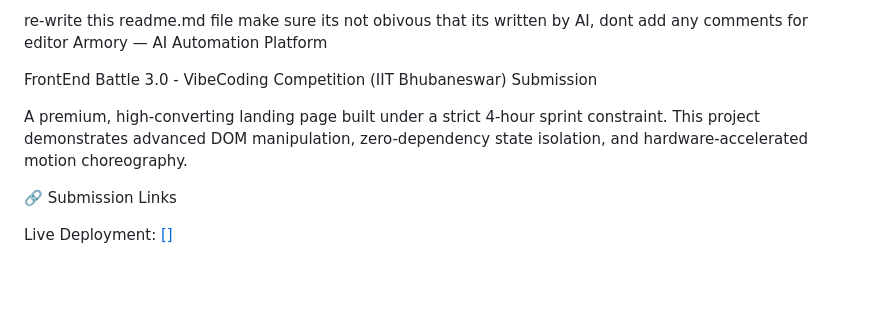
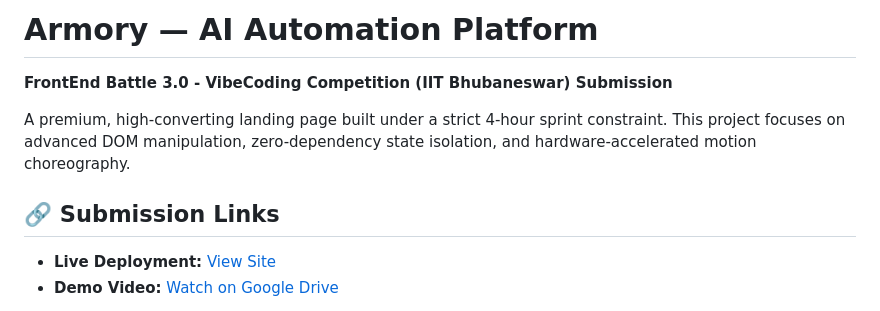
Before and after one commit to deveshsaket0-netizen/next-gen-AI-Run, a Markdown page: README.md, the part around one of its changes. GitHub-like rendering; blank space fills up the shorter version.

```diff
--- a/README.md
+++ b/README.md
@@ -1,12 +1,11 @@
-re-write this readme.md file
-make sure its not obivous that its written by AI, dont add any comments for editor
-Armory — AI Automation Platform
+# Armory — AI Automation Platform
 
-FrontEnd Battle 3.0 - VibeCoding Competition (IIT Bhubaneswar) Submission
+**FrontEnd Battle 3.0 - VibeCoding Competition (IIT Bhubaneswar) Submission**
 
-A premium, high-converting landing page built under a strict 4-hour sprint constraint. This project demonstrates advanced DOM manipulation, zero-dependency state isolation, and hardware-accelerated motion choreography.
+A premium, high-converting landing page built under a strict 4-hour sprint constraint. This project focuses on advanced DOM manipulation, zero-dependency state isolation, and hardware-accelerated motion choreography.
 
-🔗 Submission Links
+## 🔗 Submission Links
 
-Live Deployment: [[]](https://next-gen-ai-101.vercel.app/)
+* **Live Deployment:** [View Site](https://next-gen-ai-101.vercel.app/)
+* **Demo Video:** [Watch on Google Drive](https://drive.google.com/file/d/1vnRlUo5DD-5KY937Q78EEehAAQJVK_KQ/view?usp=sharing)
 
```
Also changed, not shown: other parts of README.md (+26 -135 lines).
